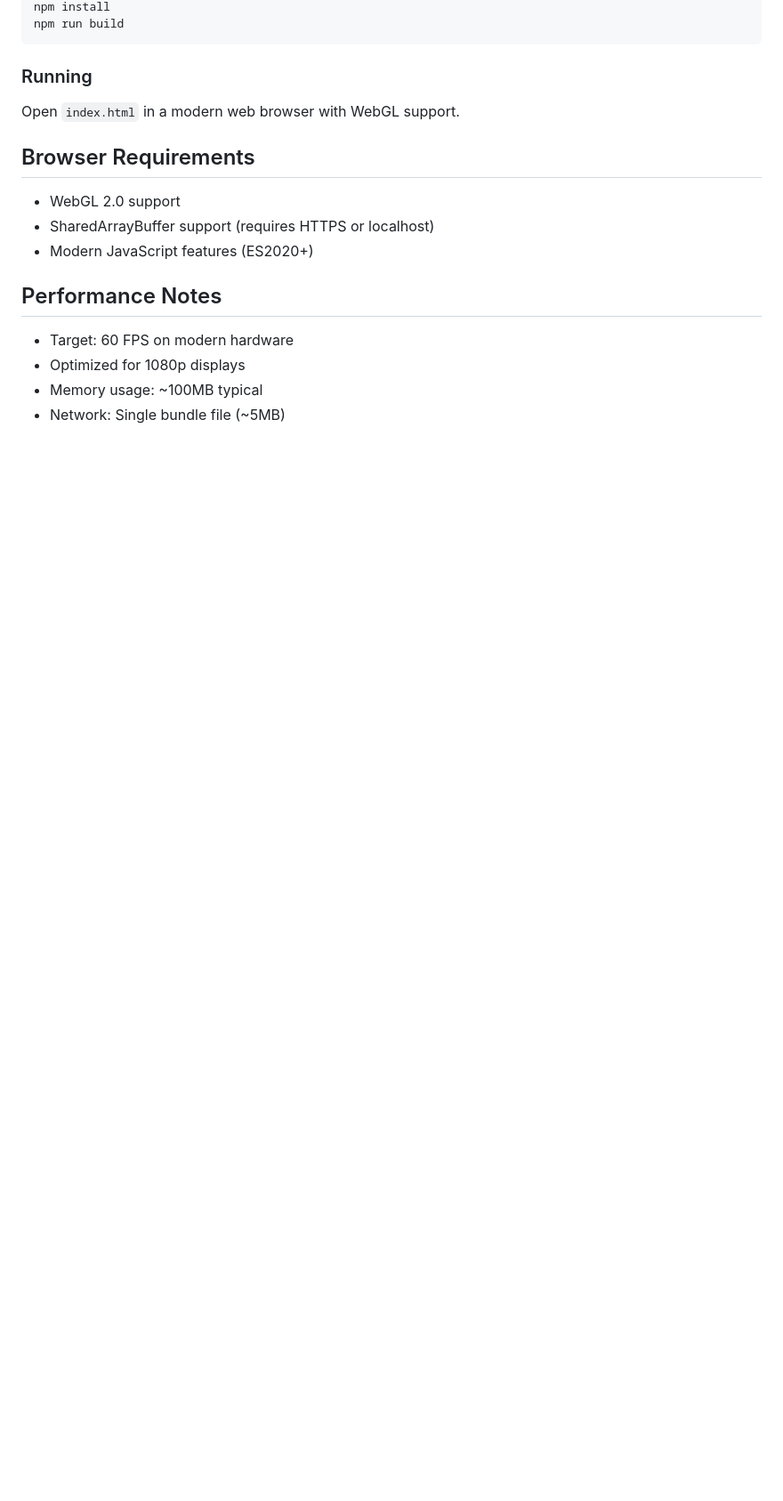
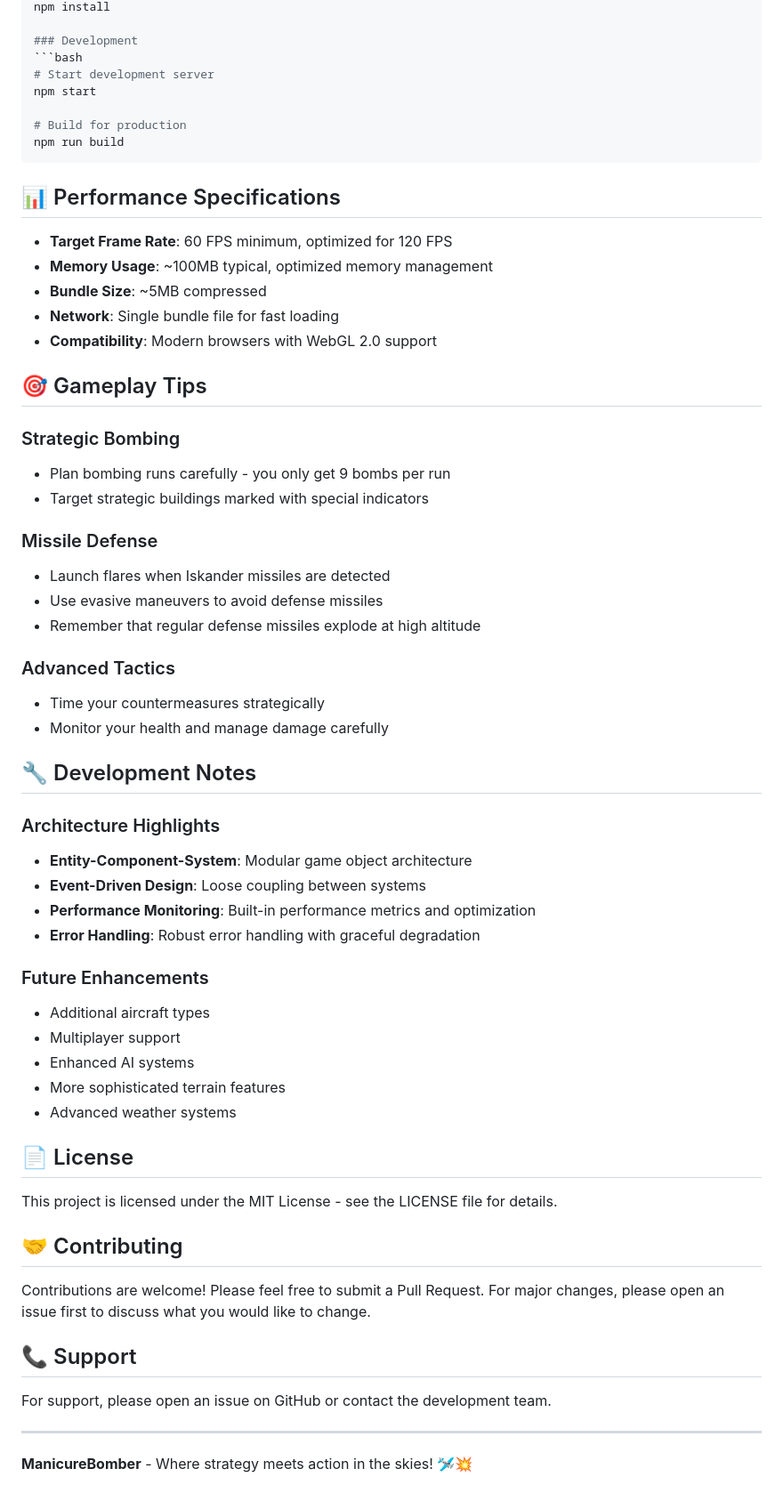
Before and after one commit to abdullah-aa/ManicureBomber, a Markdown page: README.md, the part around the change printed below. Shown: that part at 89% size. Drawn GitHub-style; blank space fills up the shorter version.

````diff
--- a/README.md
+++ b/README.md
@@ -103,20 +126,64 @@ A high-performance WebGL combat simulator featuring a Bomber with realistic flig
 npm install
+
+### Development
+```bash
+# Start development server
+npm start
+
+# Build for production
 npm run build
 ```
 
-### Running
+## 📊 Performance Specifications
 
-Open `index.html` in a modern web browser with WebGL support.
+- **Target Frame Rate**: 60 FPS minimum, optimized for 120 FPS
+- **Memory Usage**: ~100MB typical, optimized memory management
+- **Bundle Size**: ~5MB compressed
+- **Network**: Single bundle file for fast loading
+- **Compatibility**: Modern browsers with WebGL 2.0 support
 
-## Browser Requirements
+## 🎯 Gameplay Tips
 
-- WebGL 2.0 support
-- SharedArrayBuffer support (requires HTTPS or localhost)
-- Modern JavaScript features (ES2020+)
+### Strategic Bombing
+- Plan bombing runs carefully - you only get 9 bombs per run
+- Target strategic buildings marked with special indicators
 
-## Performance Notes
+### Missile Defense
+- Launch flares when Iskander missiles are detected
+- Use evasive maneuvers to avoid defense missiles
+- Remember that regular defense missiles explode at high altitude
 
-- Target: 60 FPS on modern hardware
-- Optimized for 1080p displays
-- Memory usage: ~100MB typical
-- Network: Single bundle file (~5MB)
+### Advanced Tactics
+- Time your countermeasures strategically
+- Monitor your health and manage damage carefully
+
+## 🔧 Development Notes
+
+### Architecture Highlights
+- **Entity-Component-System**: Modular game object architecture
+- **Event-Driven Design**: Loose coupling between systems
+- **Performance Monitoring**: Built-in performance metrics and optimization
+- **Error Handling**: Robust error handling with graceful degradation
+
+### Future Enhancements
+- Additional aircraft types
+- Multiplayer support
+- Enhanced AI systems
+- More sophisticated terrain features
+- Advanced weather systems
+
+## 📄 License
+
+This project is licensed under the MIT License - see the LICENSE file for details.
+
+## 🤝 Contributing
+
+Contributions are welcome! Please feel free to submit a Pull Request. For major changes, please open an issue first to discuss what you would like to change.
+
+## 📞 Support
+
+For support, please open an issue on GitHub or contact the development team.
+
+---
+
+**ManicureBomber** - Where strategy meets action in the skies! 🛩️💥
````
Also changed, not shown: other parts of README.md (+97 -74 lines).
